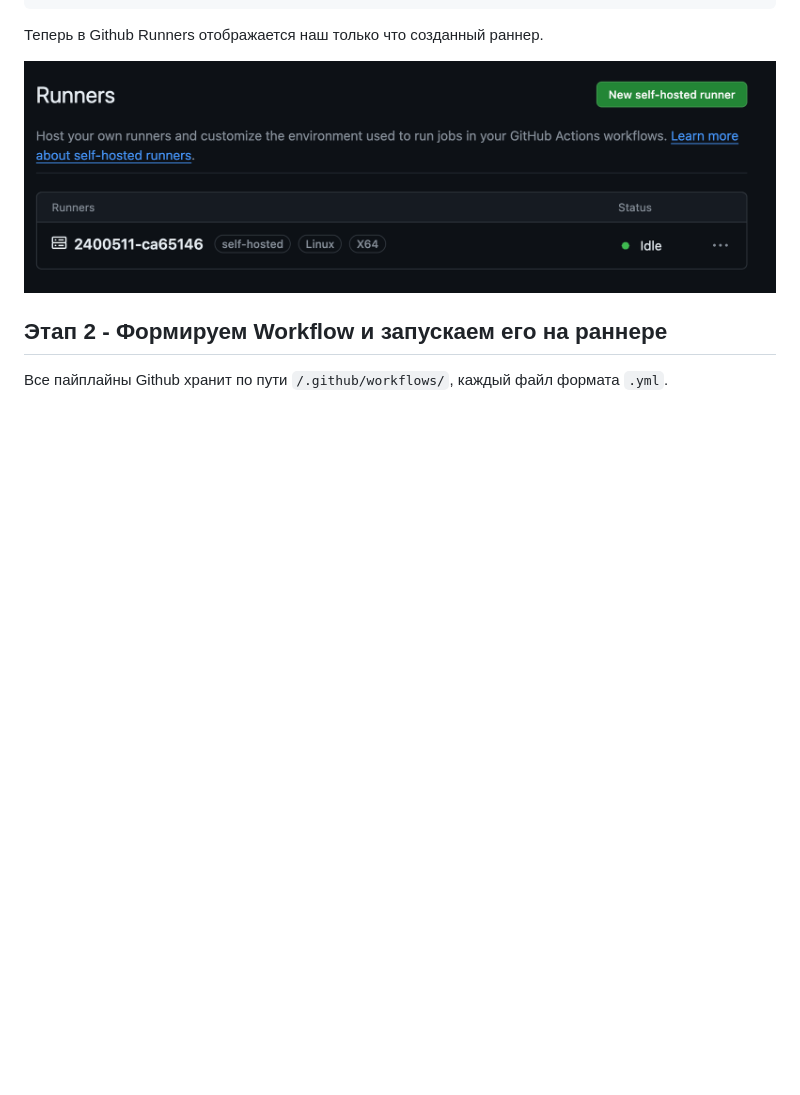
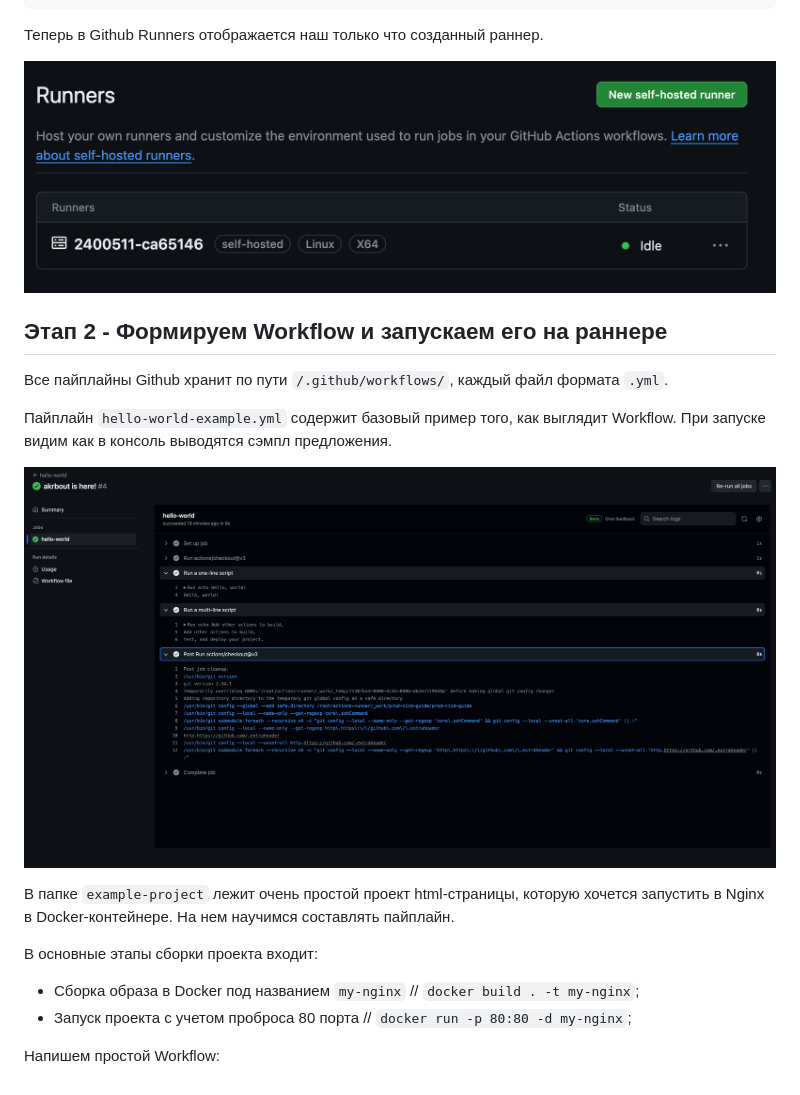
Before and after one commit to Central-University-IT-prod/prod-cicd-guide, a Markdown page: README.md, the part around the change. GitHub-like rendering; pictures changed too: static/img/run-workflow-first.png (added); blank space fills up the shorter version.

Commit message:
feat: new workflow

```diff
--- a/README.md
+++ b/README.md
@@ -44,3 +44,15 @@ sudo ./svc.sh status
 ## Этап 2 - Формируем Workflow и запускаем его на раннере
 
 Все пайплайны Github хранит по пути `/.github/workflows/`, каждый файл формата `.yml`.
+
+Пайплайн `hello-world-example.yml` содержит базовый пример того, как выглядит Workflow. При запуске видим как в консоль выводятся сэмпл предложения.
+
+![github action](/static/img/run-workflow-first.png)
+
+В папке `example-project` лежит очень простой проект html-страницы, которую хочется запустить в Nginx в Docker-контейнере. На нем научимся составлять пайплайн.
+
+В основные этапы сборки проекта входит:
+- Сборка образа в Docker под названием `my-nginx` // `docker build . -t my-nginx`;
+- Запуск проекта с учетом проброса 80 порта // `docker run -p 80:80 -d my-nginx`;
+
+Напишем простой Workflow:
```
Also changed, not shown: 5 other files.
